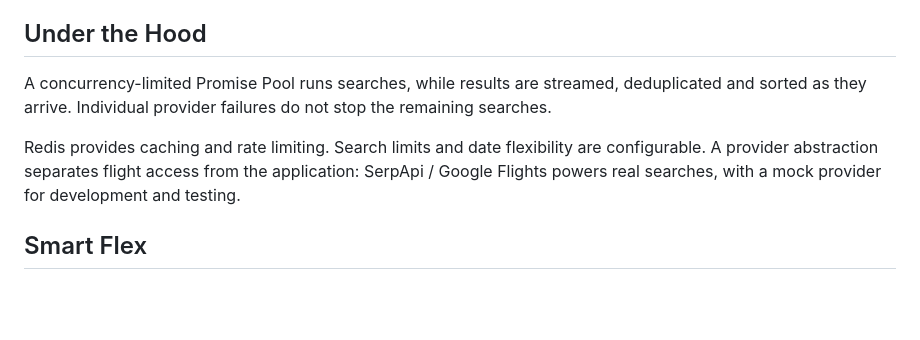
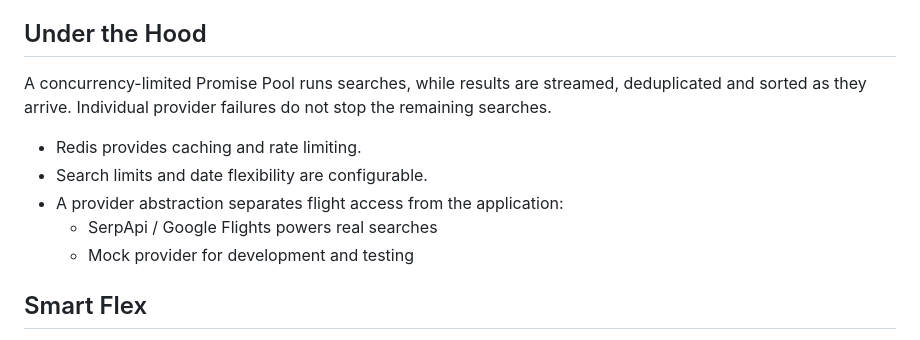
Before and after one commit to mike32n/flight-finder, a Markdown page: readme.md, the part around the change. Rendered like a GitHub page; blank space fills up the shorter version.

```diff
--- a/readme.md
+++ b/readme.md
@@ -15,9 +15,14 @@ A lightweight web application for finding cheap short round-trip flights, with m
 
 ## Under the Hood
 
-A concurrency-limited Promise Pool runs searches, while results are streamed, deduplicated and sorted as they arrive. Individual provider failures do not stop the remaining searches.
+A concurrency-limited Promise Pool runs searches, while results are streamed, deduplicated and sorted as they arrive.
+Individual provider failures do not stop the remaining searches.
 
-Redis provides caching and rate limiting. Search limits and date flexibility are configurable. A provider abstraction separates flight access from the application: SerpApi / Google Flights powers real searches, with a mock provider for development and testing.
+- Redis provides caching and rate limiting.
+- Search limits and date flexibility are configurable.
+- A provider abstraction separates flight access from the application:
+    - SerpApi / Google Flights powers real searches
+    - Mock provider for development and testing
 
 ## Smart Flex
 
```
